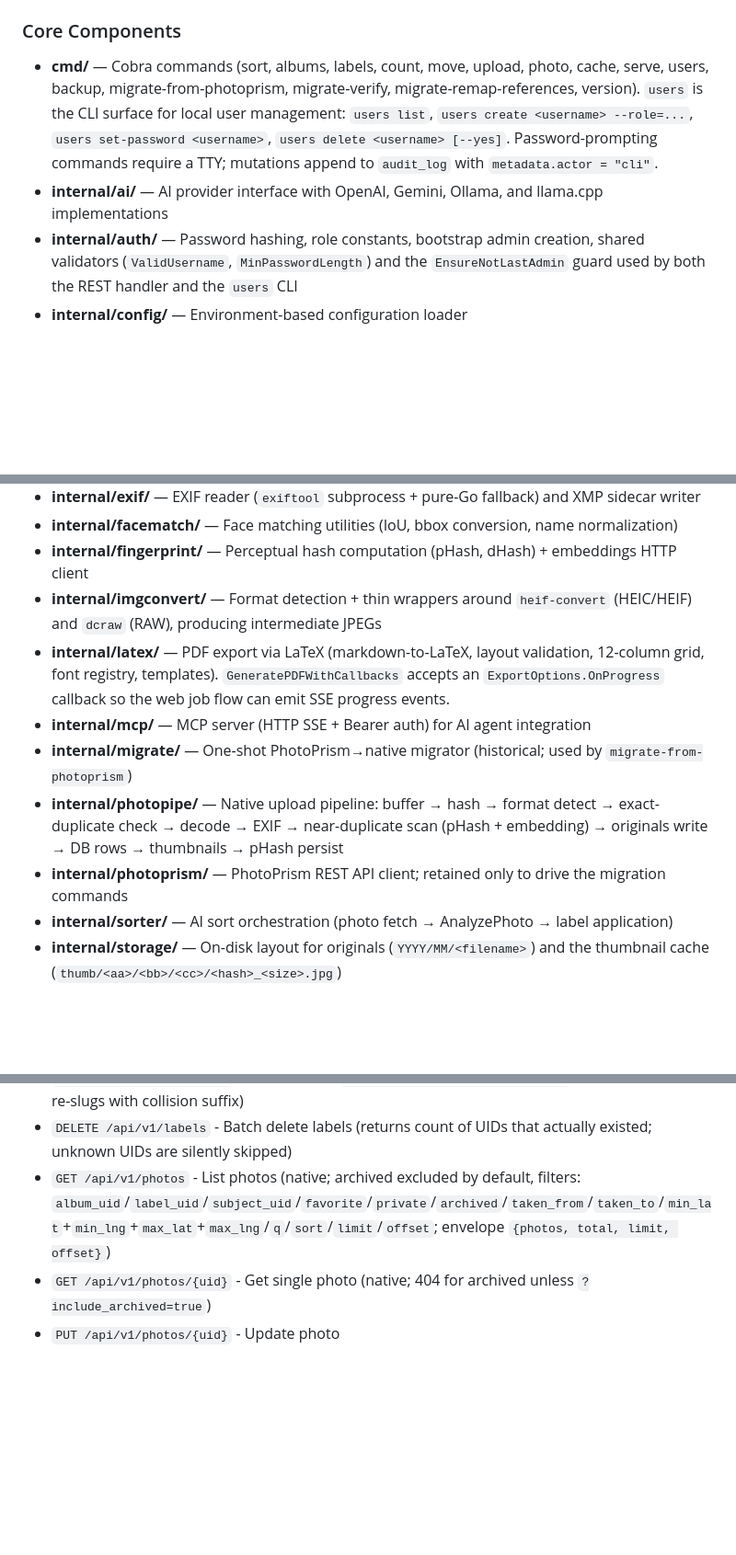
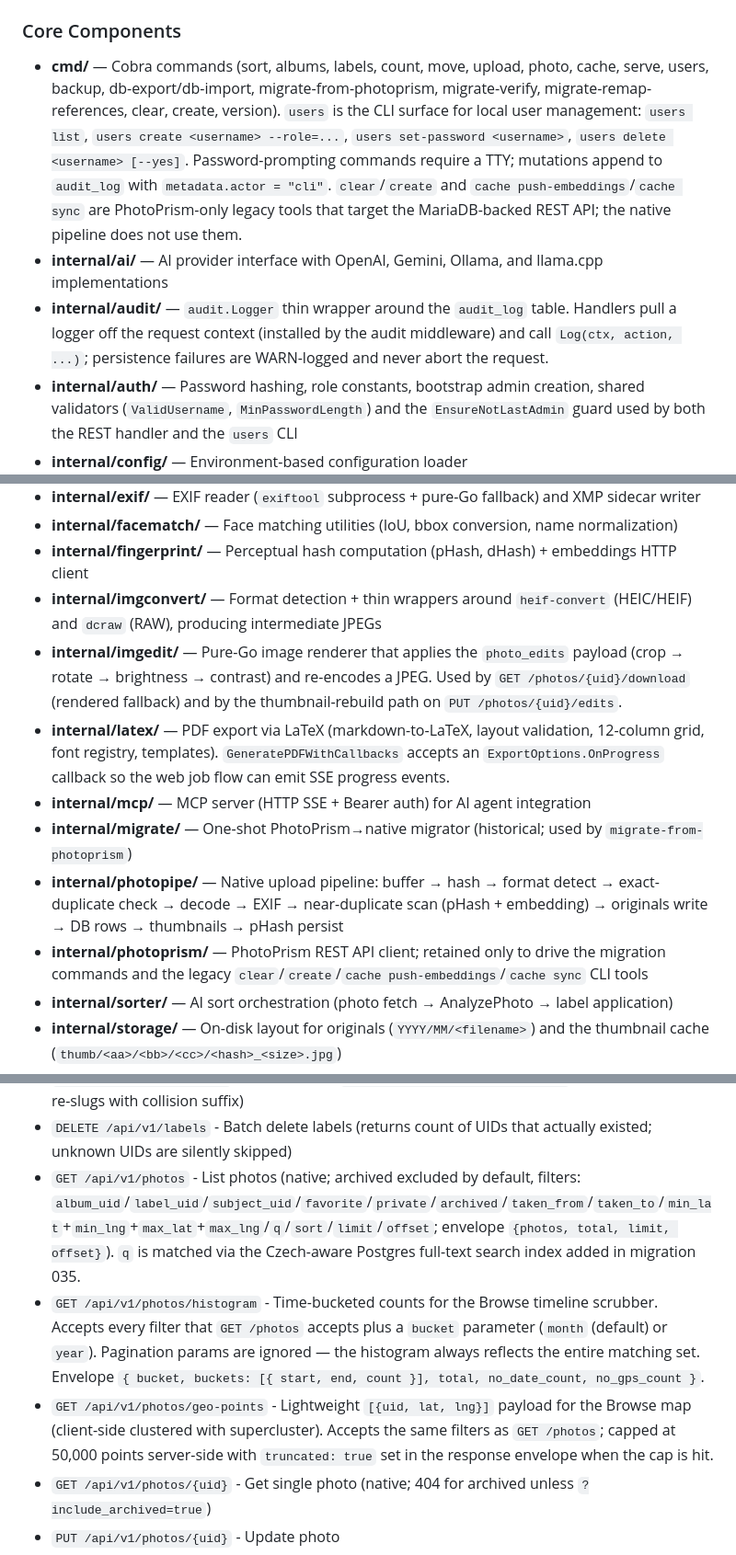
Before and after one commit to kozaktomas/photo-sorter, a Markdown page: CLAUDE.md, 3 parts joined by grey strips. Shown at 92% size. Drawn GitHub-style; blank space fills up the shorter version.

```diff
--- a/CLAUDE.md
+++ b/CLAUDE.md
@@ -221,8 +221,9 @@ TailwindCSS, embedded into the binary at compile time via `go:embed`.
 
 ### Core Components
 
-- **cmd/** — Cobra commands (sort, albums, labels, count, move, upload, photo, cache, serve, users, backup, migrate-from-photoprism, migrate-verify, migrate-remap-references, version). `users` is the CLI surface for local user management: `users list`, `users create <username> --role=...`, `users set-password <username>`, `users delete <username> [--yes]`. Password-prompting commands require a TTY; mutations append to `audit_log` with `metadata.actor = "cli"`.
+- **cmd/** — Cobra commands (sort, albums, labels, count, move, upload, photo, cache, serve, users, backup, db-export/db-import, migrate-from-photoprism, migrate-verify, migrate-remap-references, clear, create, version). `users` is the CLI surface for local user management: `users list`, `users create <username> --role=...`, `users set-password <username>`, `users delete <username> [--yes]`. Password-prompting commands require a TTY; mutations append to `audit_log` with `metadata.actor = "cli"`. `clear`/`create` and `cache push-embeddings`/`cache sync` are PhotoPrism-only legacy tools that target the MariaDB-backed REST API; the native pipeline does not use them.
 - **internal/ai/** — AI provider interface with OpenAI, Gemini, Ollama, and llama.cpp implementations
+- **internal/audit/** — `audit.Logger` thin wrapper around the `audit_log` table. Handlers pull a logger off the request context (installed by the audit middleware) and call `Log(ctx, action, ...)`; persistence failures are WARN-logged and never abort the request.
 - **internal/auth/** — Password hashing, role constants, bootstrap admin creation, shared validators (`ValidUsername`, `MinPasswordLength`) and the `EnsureNotLastAdmin` guard used by both the REST handler and the `users` CLI
 - **internal/config/** — Environment-based configuration loader
 - **internal/constants/** — Shared constants (page sizes, thresholds, concurrency, upload limits)
@@ -231,11 +232,12 @@ TailwindCSS, embedded into the binary at compile time via `go:embed`.
 - **internal/facematch/** — Face matching utilities (IoU, bbox conversion, name normalization)
 - **internal/fingerprint/** — Perceptual hash computation (pHash, dHash) + embeddings HTTP client
 - **internal/imgconvert/** — Format detection + thin wrappers around `heif-convert` (HEIC/HEIF) and `dcraw` (RAW), producing intermediate JPEGs
+- **internal/imgedit/** — Pure-Go image renderer that applies the `photo_edits` payload (crop → rotate → brightness → contrast) and re-encodes a JPEG. Used by `GET /photos/{uid}/download` (rendered fallback) and by the thumbnail-rebuild path on `PUT /photos/{uid}/edits`.
 - **internal/latex/** — PDF export via LaTeX (markdown-to-LaTeX, layout validation, 12-column grid, font registry, templates). `GeneratePDFWithCallbacks` accepts an `ExportOptions.OnProgress` callback so the web job flow can emit SSE progress events.
 - **internal/mcp/** — MCP server (HTTP SSE + Bearer auth) for AI agent integration
 - **internal/migrate/** — One-shot PhotoPrism→native migrator (historical; used by `migrate-from-photoprism`)
 - **internal/photopipe/** — Native upload pipeline: buffer → hash → format detect → exact-duplicate check → decode → EXIF → near-duplicate scan (pHash + embedding) → originals write → DB rows → thumbnails → pHash persist
-- **internal/photoprism/** — PhotoPrism REST API client; retained only to drive the migration commands
+- **internal/photoprism/** — PhotoPrism REST API client; retained only to drive the migration commands and the legacy `clear`/`create`/`cache push-embeddings`/`cache sync` CLI tools
 - **internal/sorter/** — AI sort orchestration (photo fetch → AnalyzePhoto → label application)
 - **internal/storage/** — On-disk layout for originals (`YYYY/MM/<filename>`) and the thumbnail cache (`thumb/<aa>/<bb>/<cc>/<hash>_<size>.jpg`)
 - **internal/thumb/** — Thumbnail registry + `GenerateSizes` (decode once, resize many)
@@ -509,7 +520,9 @@ Session cookies use `HttpOnly`, `SameSite=Strict`, and auto-detect `Secure` flag
 - `GET /api/v1/labels/{uid}` - Get single label
 - `PUT /api/v1/labels/{uid}` - Update label (`{ name?, priority?, favorite? }`; non-empty name re-slugs with collision suffix)
 - `DELETE /api/v1/labels` - Batch delete labels (returns count of UIDs that actually existed; unknown UIDs are silently skipped)
-- `GET /api/v1/photos` - List photos (native; archived excluded by default, filters: `album_uid`/`label_uid`/`subject_uid`/`favorite`/`private`/`archived`/`taken_from`/`taken_to`/`min_lat`+`min_lng`+`max_lat`+`max_lng`/`q`/`sort`/`limit`/`offset`; envelope `{photos, total, limit, offset}`)
+- `GET /api/v1/photos` - List photos (native; archived excluded by default, filters: `album_uid`/`label_uid`/`subject_uid`/`favorite`/`private`/`archived`/`taken_from`/`taken_to`/`min_lat`+`min_lng`+`max_lat`+`max_lng`/`q`/`sort`/`limit`/`offset`; envelope `{photos, total, limit, offset}`). `q` is matched via the Czech-aware Postgres full-text search index added in migration 035.
+- `GET /api/v1/photos/histogram` - Time-bucketed counts for the Browse timeline scrubber. Accepts every filter that `GET /photos` accepts plus a `bucket` parameter (`month` (default) or `year`). Pagination params are ignored — the histogram always reflects the entire matching set. Envelope `{ bucket, buckets: [{ start, end, count }], total, no_date_count, no_gps_count }`.
+- `GET /api/v1/photos/geo-points` - Lightweight `[{uid, lat, lng}]` payload for the Browse map (client-side clustered with supercluster). Accepts the same filters as `GET /photos`; capped at 50,000 points server-side with `truncated: true` set in the response envelope when the cap is hit.
 - `GET /api/v1/photos/{uid}` - Get single photo (native; 404 for archived unless `?include_archived=true`)
 - `PUT /api/v1/photos/{uid}` - Update photo
 - `PUT /api/v1/photos/{uid}/exif` - Edit EXIF metadata (taken_at, GPS, camera/lens/exposure, title/description/notes). Writes the photo row AND an XMP sidecar next to the original (same dir + basename + `.xmp`) via `exiftool`; sidecar errors are logged but do not fail the request. Validates year ∈ [1900, 2100], lat/lng ranges, ISO > 0. `HasWriteAccess` required.
```
Also changed, not shown: other parts of CLAUDE.md (+31 -4 lines), docs/specs/task-090eedca-9ccb-427f-b801-bf619688c233.md (added, +40 -0 lines).
